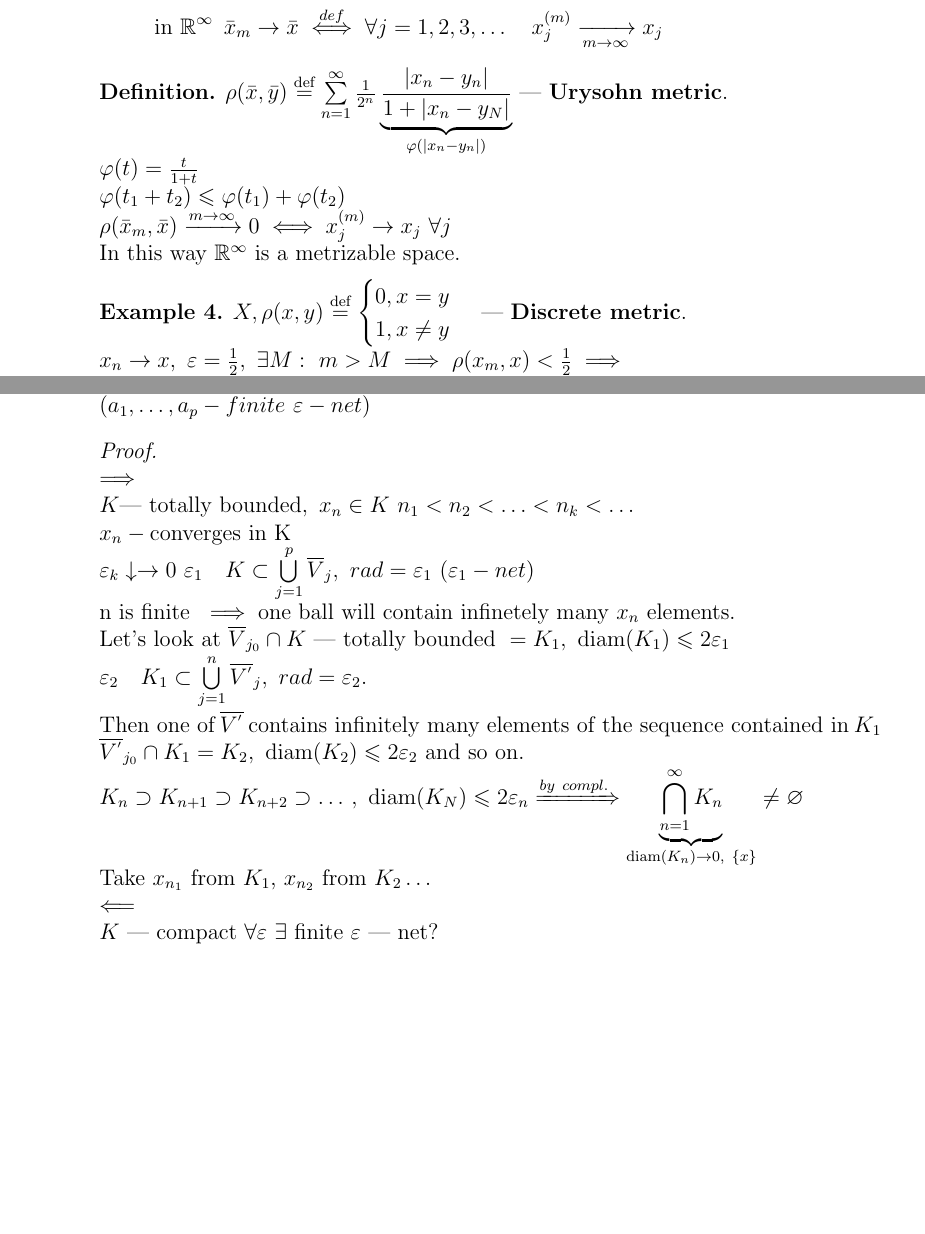
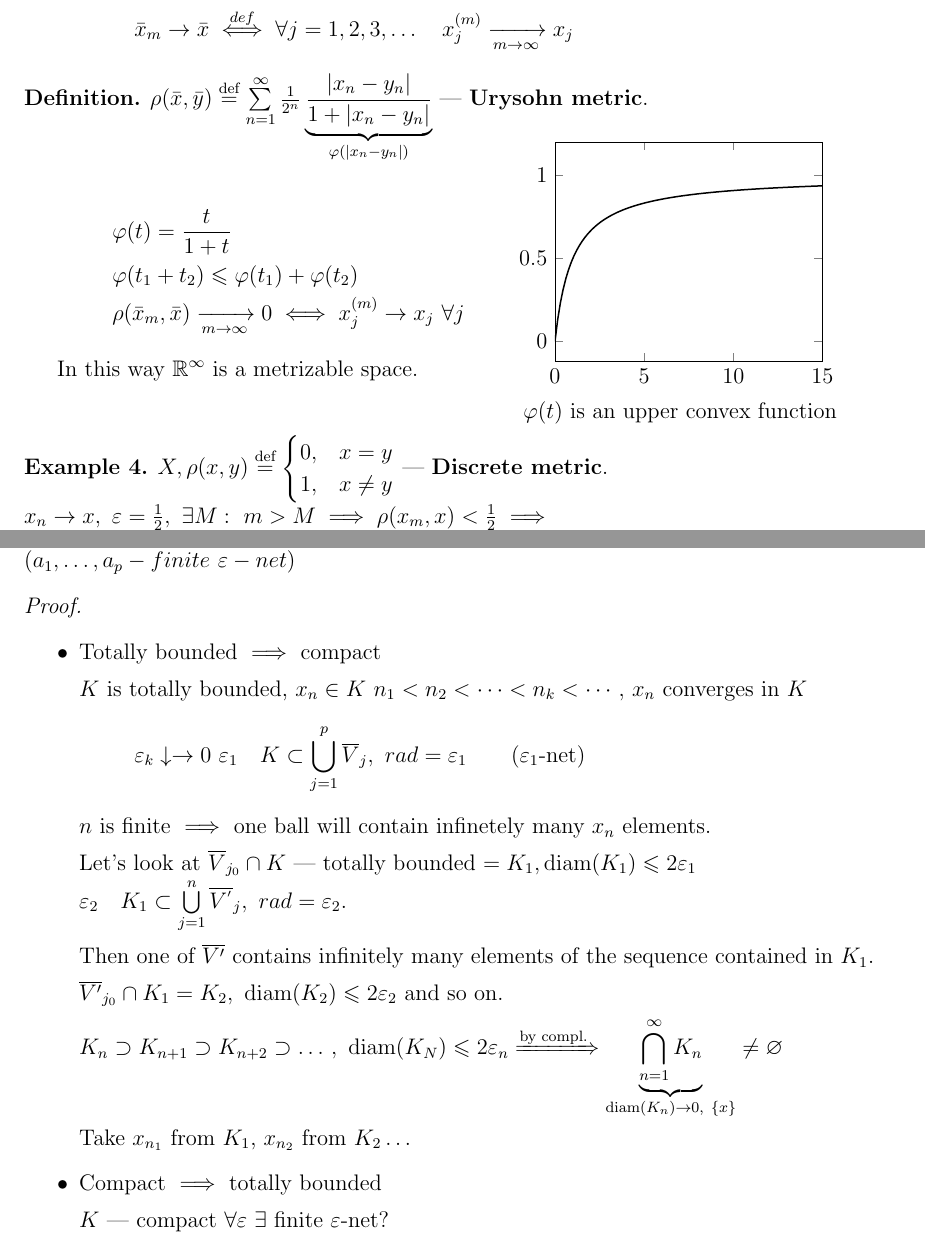
Before and after one commit to sugakandrey/Functional-analysis, a LaTeX document (funcan.tex, which reads utils.sty, vecspaces.tex): two parts of pages 3 and 6 of 11 before the commit and two parts of pages 3 and 5 of 8 after it, joined at a grey line, cut so that both start at the same text, the shorter picture padded with empty space. Compiled offline with pdfLaTeX.

Commit message:
A lot of fixes
Removed many unnecessary \qedhere’s and linebreaks, letting the document
build without warnings; some other cool refactorings;
A plot added (no idea how useful it is).

```diff
--- a/funcan.tex
+++ b/funcan.tex
@@ -1,12 +1,15 @@
-\documentclass[12pt, fleqn]{article}
+\documentclass[12pt, a4paper, fleqn, draft]{article}
 \usepackage{titlesec}
 \usepackage{amssymb}
 \usepackage{amsmath}
 \usepackage{amsthm}
 \usepackage{braket}
+\usepackage[left=2.5cm,right=2cm,top=2cm,bottom=2cm]{geometry}
 \usepackage{mathtools}
 \usepackage{mathrsfs}
+\usepackage{pgfplots}
 \usepackage{utils}
+\pgfplotsset{compat=1.12}
 
 \author{Sugak A.M.}
 \title{Functional analysis course by Dodonov N.U.}
--- a/utils.sty
+++ b/utils.sty
@@ -34,7 +34,7 @@
 \theoremstyle{break}
 \newtheorem{thm}{Theorem}[section]
 
-\theoremstyle{theorem}
+\theoremstyle{plain}
 \newtheorem{stm}{Statement}[section]
 \newtheorem{cor}{Corollary}[thm]
 \newtheorem{lemma}{Lemma}
--- a/vecspaces.tex
+++ b/vecspaces.tex
@@ -40,12 +40,3 @@ In this sense metric space is just a special case of topological space.
   $\bar{x} = (x_1, \dotsc, x_n) \in \R^n, \rho(\bar{x}, \bar{y}) = \sqrt{\sum\limits_{j = 1}^n(x_j - y_j)^2}, MS$
 \end{ex}
 \begin{ex}
-  \begin{align*}
-    & \bar{x} = (x_1, \dotsc, x_n, \dotso) \in \R^\infty \\
-    & \alpha\bar{x} = (\alpha x_1, \dotsc, \alpha x_n, \dotso) \\
-    & \bar{x} + \bar{y} = (x_1 + y_1, \dotsc, x_n + y_n, \dotso)\\
-    & \alim{\bar{x}_m}{m \to \infty}?\\
-    & \textnormal{in}\ \R^n\hphantom{{}^\infty}\bar{x}_n \to \bar{x} \iff \forall j = 1,
-      \dotsc, n\quad\ \ \:\,x_j^{(m)} \xrightarrow[m \to \infty]{} x_j \\
-    & \textnormal{in}\ \R^{\infty}\hphantom{{}^n}\bar{x}_m \to \bar{x} \overset{def}{\iff} \forall j = 1,2,3,\dotso \quad x_j^{(m)} \xrightarrow[m \to \infty]{} x_j
-  \end{align*}
@@ -52,17 +53,41 @@ In this sense metric space is just a special case of topological space.
+          \item{in $\R^\infty$:}
+              \[\bar{x}_m \to \bar{x} \overset{def}{\iff} \forall j = 1,2,3,\dotso \quad x_j^{(m)} \xrightarrow[m \to \infty]{} x_j\]
+      \end{itemize}
 \end{ex}
 \begin{defn}
-  $\rho(\bar{x}, \bar{y}) \defeq \sum\limits_{n = 1}^\infty \frac{1}{2^n}\underbrace{\frac{|x_n - y_n|}{1 + |x_n - y_N|}}_{\phi(|x_n - y_n|)}$
-  --- \textbf{Urysohn metric}. \\
-  $\phi(t) = \frac{t}{1 + t} \\
-  \phi(t_1 + t_2) \leq \phi(t_1) + \phi(t_2) \\
-  \rho(\bar{x}_m, \bar{x}) \xrightarrow{m \to \infty} 0 \iff x_j^{(m)} \to x_j\ \forall j$\\
+  $\rho(\bar{x}, \bar{y}) \defeq \sum\limits_{n = 1}^\infty \frac{1}{2^n}\underbrace{\frac{|x_n - y_n|}{1 + |x_n - y_n|}}_{\phi(|x_n - y_n|)}$
+  --- \textbf{Urysohn metric}.
+
+  \vspace{-1em}
+  \begin{minipage}{.5\linewidth}
+  \begin{gather*}
+      \phi(t) = \frac{t}{1 + t} \\
+      \phi(t_1 + t_2) \leq \phi(t_1) + \phi(t_2) \\
+      \rho(\bar{x}_m, \bar{x}) \xrightarrow[m \to \infty]{} 0 \iff x_j^{(m)} \to x_j\ \forall j
+  \end{gather*}
   In this way $\R^\infty$ is a metrizable space.
+  \end{minipage}
+  \begin{minipage}{.4\linewidth}
+  \begin{tikzpicture}
+    \begin{axis}[
+    width = \linewidth,
+    xmin  = 0,
+    xmax  = 15,
+    domain= 0:15,
+    ymax  = 1.2,
+    samples = 100,
+    minor tick num = 0 ]
+    \addplot[thick]{x/(1+x)};
+  \end{axis}
+  \end{tikzpicture}
+  \\\centering $\phi(t)$ is an upper convex function
+  \end{minipage}
 \end{defn}
 \begin{ex}
 $X, \rho(x, y) \defeq
 \begin{cases}
-  0, x = y
-  \\1, x \neq y
+    0, & x = y\\
+    1, & x \neq y
 \end{cases}$ --- \textbf{Discrete metric}. \\
 $x_n \to x,\ \epsilon = \frac{1}{2},\ \exists M:\ m > M \implies \rho(x_m, x) < \frac{1}{2} \implies\\
 \rho(x_m, x) = 0 \implies x_m = x$
@@ -185,20 +210,28 @@ $\\A \subset X,\ \tau_a = \Set{G \cap A, G \in \tau}$ --- topology induced on $A
   i.e. $\forall \epsilon > 0\ \exists a_1,\dotsc, a_p \in X \colon\ \forall b \in K\ \exists a_j \colon\ \rho(a_j, b) < \epsilon \\
   (a_1, \dotsc, a_p - finite\ \epsilon-net)$
 \end{thm}
-\begin{proof}
-  $\\\implies \\
-  K \textnormal{--- totally bounded},\ x_n \in K\ n_1 < n_2 < \dotso < n_k < \dotso \\
-  x_n - \textnormal{converges in K} \\
-  \epsilon_k \downarrow \to 0\ \epsilon_1 \quad K \subset \bigcup\limits_{j = 1}^p \overline{V}_j,\ rad = \epsilon_1\ (\epsilon_1 - net) \\
-  \textnormal{n is finite }\implies \textnormal{one ball will contain infinetely many}\ x_n\ \textnormal{elements}. \\
-  \textnormal{Let's look at}\ \overline{V}_{j_0} \cap K\ \textnormal{--- totally bounded}\ = K_1,\ \diam{K_1} \leq 2\epsilon_1 \\
-  \epsilon_2\quad K_1 \subset \bigcup\limits_{j =1}^n
-  \overline{V^{'}}_{j},\ rad = \epsilon_2.\ \\
-  \textnormal{Then one of}\ \overline{V^{'}}\ \textnormal{contains infinitely many elements of the sequence contained in}\ K _1 \\
-  \overline{V^{'}}_{j_0} \cap K_1 = K_2,\ \diam{K_2} \leq 2\epsilon_2\ \textnormal{and so on}. \\
-  K_n \supset K_{n+1} \supset K_{n+2} \supset \dotso,\ \diam{K_N} \leq 2\epsilon_n
-  \xRightarrow{by\ compl.} \underbrace{\bigcap\limits_{n = 1}^\infty K_n}_{\diam{K_n} \to 0,\ \{x\}} \neq \varnothing$ \\
-  Take $x_{n_1}$ from $K_1$, $x_{n_2}$ from $K_2 \dotso$ \\
-  $\impliedby$ \\
-  $K$ --- compact $\forall \epsilon\ \exists$ finite $\epsilon$ --- net? \\
-  By contradiction: $\exists\epsilon_0 > 0\colon$\ finite $\epsilon_0$-net is impossible to construct. \\
+\begin{proof}\leavevmode
+  \begin{itemize}
+    \item Totally bounded $\implies$ compact
+
+      $K$ is totally bounded, $x_n \in K\ n_1 < n_2 < \dotsb < n_k < \dotsb,$
+      $x_n$ converges in $K$
+      \[\epsilon_k \downarrow \to 0\ \epsilon_1 \quad K \subset \bigcup\limits_{j = 1}^p \overline{V}_j,\ rad = \epsilon_1\qquad \text{($\epsilon_1$-net)} \]
+      $n$ is finite $\implies$ one ball will contain infinetely many $x_n$ elements.
+
+      Let's look at $\overline{V}_{j_0} \cap K$ --- totally bounded $= K_1, \diam{K_1} \leq 2\epsilon_1$ \\
+      $\epsilon_2\quad K_1 \subset \bigcup\limits_{j =1}^n
+      \overline{V^{'}}_{j},\ rad = \epsilon_2.$
+
+      Then one of $\overline{V'}$ contains infinitely many elements of the sequence contained in $K_1$.
+
+      $\overline{V'}_{j_0} \cap K_1 = K_2,\ \diam{K_2} \leq 2\epsilon_2$ and so on.
+
+      $K_n \supset K_{n+1} \supset K_{n+2} \supset \dotso,\ \diam{K_N} \leq 2\epsilon_n
+      \xRightarrow{\text{by compl.}} \underbrace{\bigcap\limits_{n = 1}^\infty K_n}_{\diam{K_n} \to 0,\ \{x\}} \neq \varnothing$
+
+      Take $x_{n_1}$ from $K_1$, $x_{n_2}$ from $K_2 \dotso$
+    \item Compact $\implies$ totally bounded
+
+      $K$ --- compact $\forall \epsilon\ \exists$ finite $\epsilon$-net? \\
+      By contradiction: $\exists\epsilon_0 > 0\colon$\ finite $\epsilon_0$-net is impossible to construct. \\
@@ -209,3 +242,4 @@ $\\A \subset X,\ \tau_a = \Set{G \cap A, G \in \tau}$ --- topology induced on $A
+  \end{itemize}
 \end{proof}
 \subsection{Normed spaces}
 \begin{defn}
```
Also changed, not shown: funcan.pdf, vecspaces.tex (104 more changed lines).
